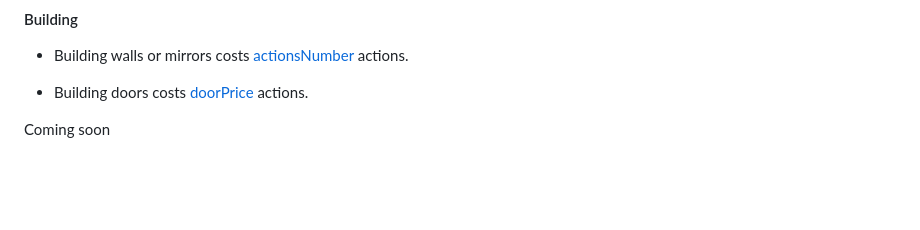
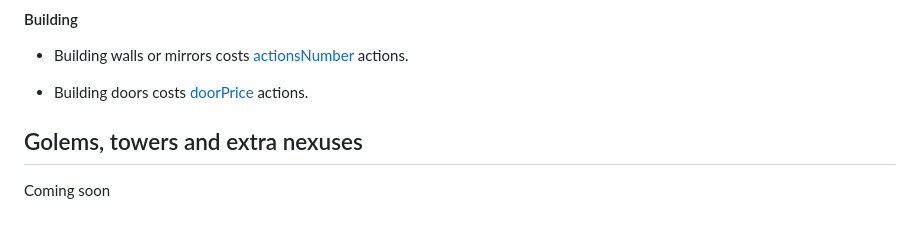
Before and after one commit to typsoon/Lost-in-The-Maze, a Markdown page: Rules.md, the part around the change. Rendered like a GitHub page; blank space fills up the shorter version.

```diff
--- a/Rules.md
+++ b/Rules.md
@@ -102,5 +102,6 @@ moving one file horizontally or diagonally costs one action.
 
 
 
+## Golems, towers and extra nexuses
 
 Coming soon
```
